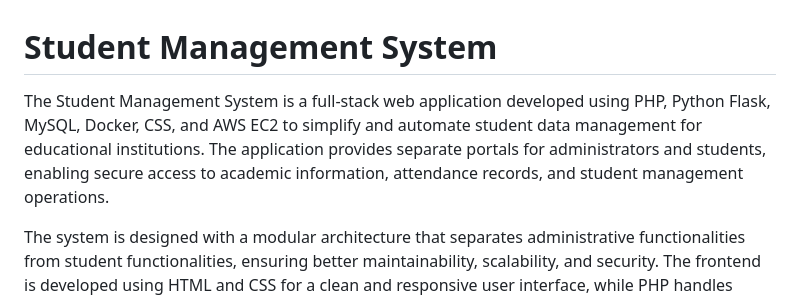
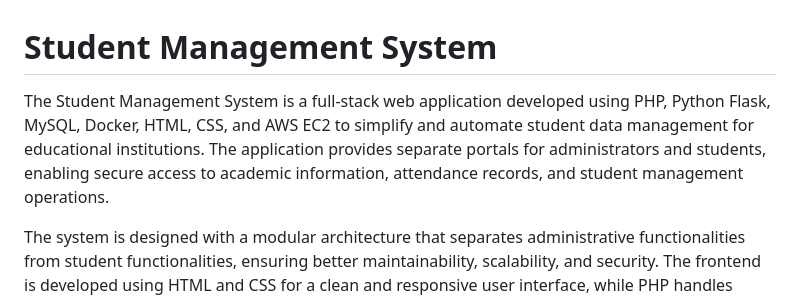
Before and after one commit to RupaEnggVille/student-marks-php-mysql-project, a Markdown page: README.md, the part around the change. Rendered like a GitHub page.

```diff
--- a/README.md
+++ b/README.md
@@ -1,6 +1,6 @@
 # Student Management System
 
-The Student Management System is a full-stack web application developed using PHP, Python Flask, MySQL, Docker, CSS, and AWS EC2 to simplify and automate student data management for educational institutions. The application provides separate portals for administrators and students, enabling secure access to academic information, attendance records, and student management operations.
+The Student Management System is a full-stack web application developed using PHP, Python Flask, MySQL, Docker, HTML, CSS, and AWS EC2 to simplify and automate student data management for educational institutions. The application provides separate portals for administrators and students, enabling secure access to academic information, attendance records, and student management operations.
 
 The system is designed with a modular architecture that separates administrative functionalities from student functionalities, ensuring better maintainability, scalability, and security. The frontend is developed using HTML and CSS for a clean and responsive user interface, while PHP handles backend operations such as authentication, session management, database connectivity, and CRUD operations. A Python Flask service is integrated to support additional backend functionality and containerized deployment.
 
```
